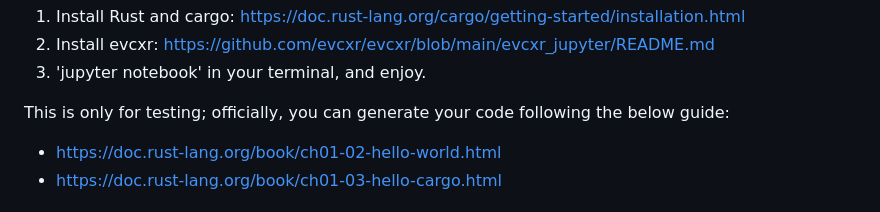
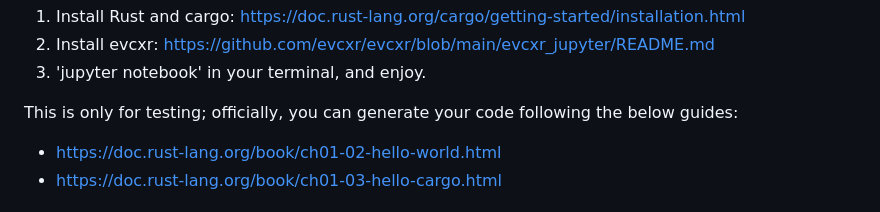
Before and after one commit to leandroroser/rustin15, a Markdown page: README.md, the part around the change. Rendered like a GitHub page.

```diff
--- a/README.md
+++ b/README.md
@@ -12,7 +12,7 @@ in a REPL using the evcxr kernel and a Jupyter notebook:
 2) Install evcxr: https://github.com/evcxr/evcxr/blob/main/evcxr_jupyter/README.md
 3) 'jupyter notebook' in your terminal, and enjoy.
 
-This is only for testing; officially, you can generate your code following the below guide:
+This is only for testing; officially, you can generate your code following the below guides:
 
 - https://doc.rust-lang.org/book/ch01-02-hello-world.html
 - https://doc.rust-lang.org/book/ch01-03-hello-cargo.html
```
